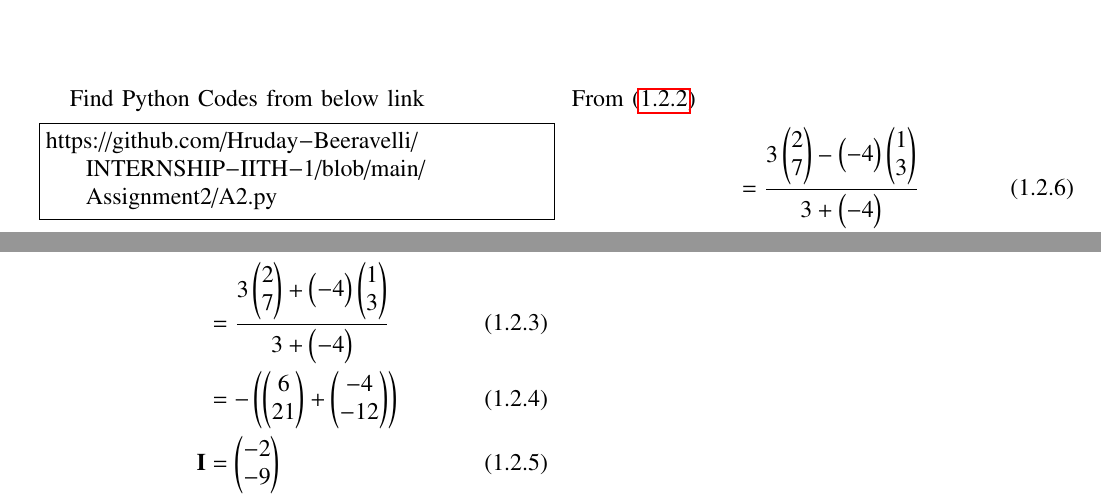
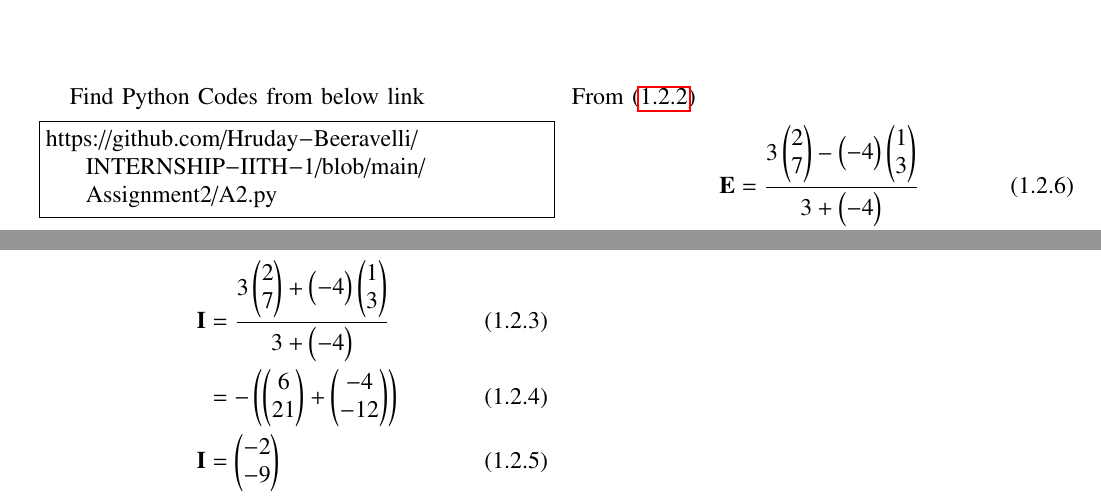
Before and after one commit to Hruday-Beeravelli/INTERNSHIP-IITH-1, a LaTeX problem sheet (Assignment2/A2.tex): two parts of the page, joined at a grey line, cut so that both start at the same text. Compiled offline with pdfLaTeX.

Commit message:
Update A2.tex

```diff
--- a/Assignment2/A2.tex
+++ b/Assignment2/A2.tex
@@ -174,13 +171,13 @@ Find coordinates of a point which divides the line joining the points (1, 3) and
 Let $\vec{A}=\myvec{1\\3}, \vec{B}=\myvec{2\\7}, {m}=3, {n}=-4$\\
 From \eqref{eq5}
 \begin{align}
-&=\frac{3\myvec{2\\7}+\myvec{-4}\myvec{1\\3}}{3 + \myvec{-4}}\\
+\vec{I}&=\frac{3\myvec{2\\7}+\myvec{-4}\myvec{1\\3}}{3 + \myvec{-4}}\\
 &=-\myvec{{\myvec{6\\21}+\myvec{-4\\-12}}}\\
 \vec{I}&=\myvec{-2\\-9}
 \end{align}
 From \eqref{eq6}
 \begin{align}
-&=\frac{3\myvec{2\\7}-\myvec{-4}\myvec{1\\3}}{3 + \myvec{-4}}\\
+\vec{E}&=\frac{3\myvec{2\\7}-\myvec{-4}\myvec{1\\3}}{3 + \myvec{-4}}\\
 &=-\myvec{{\myvec{6\\21}-\myvec{-4\\-12}}}\\
 \vec{E}&=\myvec{10\\33}
 \end{align}
```
Also changed, not shown: Assignment2/A2.tex (3 more changed lines).
